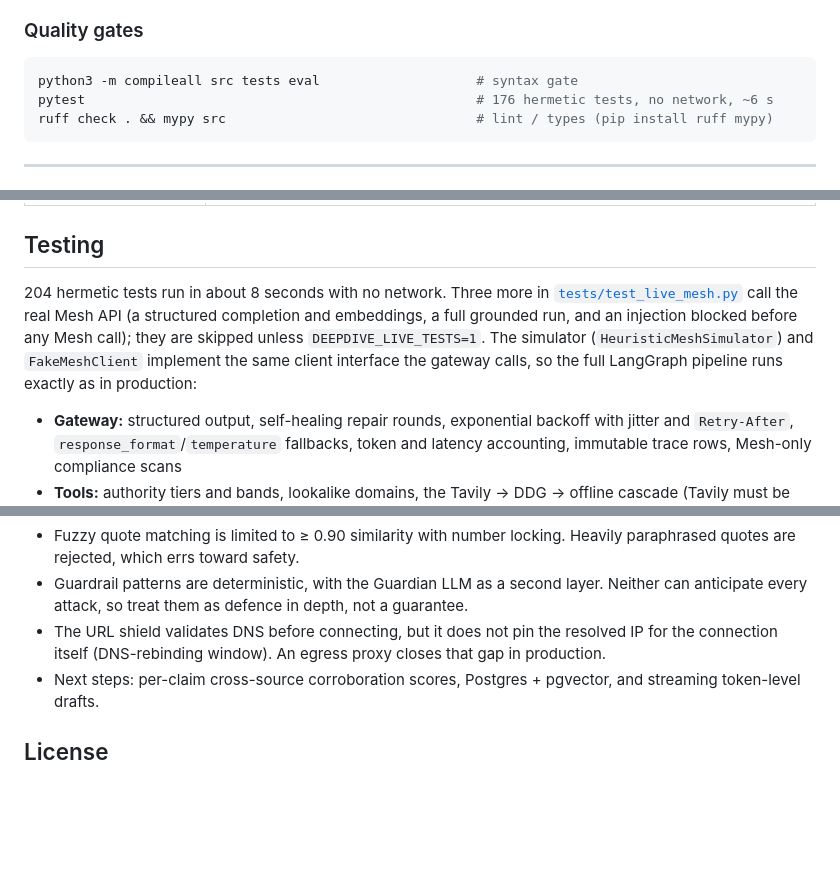
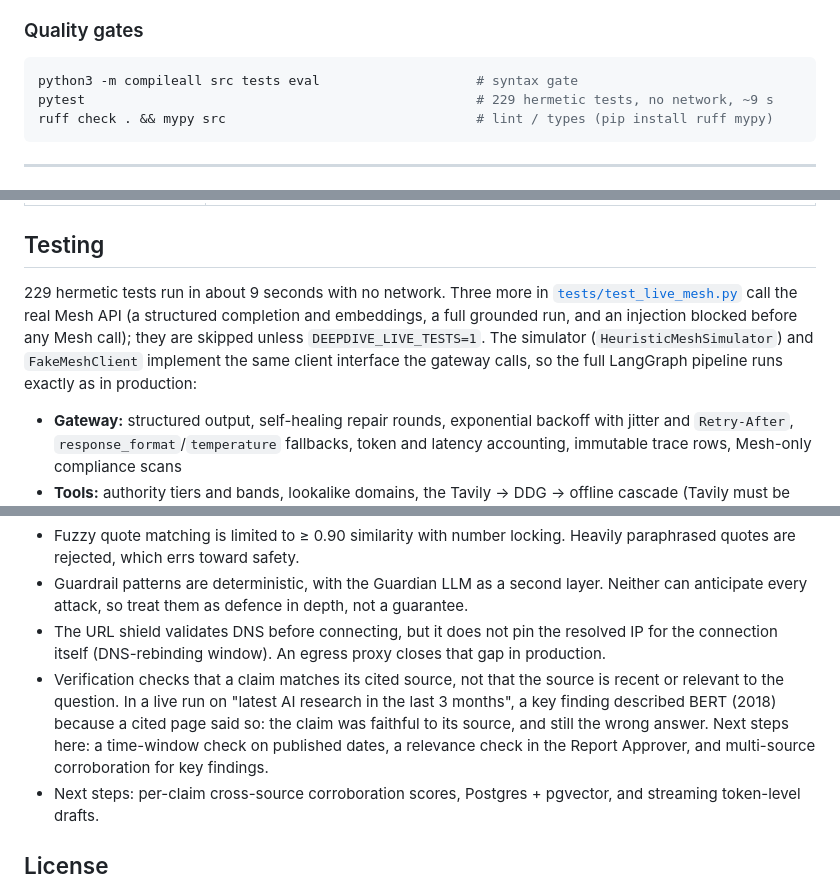
Before and after one commit to mlbala/deepdive-agent-arena-2026, a Markdown page: README.md, 3 parts joined by grey strips. Drawn GitHub-style; blank space fills up the shorter version.

Commit message:
docs(readme): add a judges' map, fix the test count, state the source-match limitation

````diff
--- a/README.md
+++ b/README.md
@@ -312,7 +327,7 @@ The image is multi-stage (`python:3.12-slim`), runs as a non-root user, has a `/
 
 ```bash
 python3 -m compileall src tests eval                    # syntax gate
-pytest                                                  # 176 hermetic tests, no network, ~6 s
+pytest                                                  # 229 hermetic tests, no network, ~9 s
 ruff check . && mypy src                                # lint / types (pip install ruff mypy)
 ```
 
@@ -429,7 +444,7 @@ Power tools:
 
 ## Testing
 
-204 hermetic tests run in about 8 seconds with no network. Three more in [`tests/test_live_mesh.py`](tests/test_live_mesh.py) call the real Mesh API (a structured completion and embeddings, a full grounded run, and an injection blocked before any Mesh call); they are skipped unless `DEEPDIVE_LIVE_TESTS=1`. The simulator (`HeuristicMeshSimulator`) and `FakeMeshClient` implement the same client interface the gateway calls, so the full LangGraph pipeline runs exactly as in production:
+229 hermetic tests run in about 9 seconds with no network. Three more in [`tests/test_live_mesh.py`](tests/test_live_mesh.py) call the real Mesh API (a structured completion and embeddings, a full grounded run, and an injection blocked before any Mesh call); they are skipped unless `DEEPDIVE_LIVE_TESTS=1`. The simulator (`HeuristicMeshSimulator`) and `FakeMeshClient` implement the same client interface the gateway calls, so the full LangGraph pipeline runs exactly as in production:
 
 - **Gateway:** structured output, self-healing repair rounds, exponential backoff with jitter and `Retry-After`, `response_format`/`temperature` fallbacks, token and latency accounting, immutable trace rows, Mesh-only compliance scans
 - **Tools:** authority tiers and bands, lookalike domains, the Tavily → DDG → offline cascade (Tavily must be called with `include_answer=False`), HTML/PDF extraction, span-exact chunking, BM25/RRF, hybrid retrieval through Mesh embeddings, degradation to sparse-only
@@ -475,6 +490,7 @@ tests/           conftest (fakes, fixtures) + 8 test modules (incl. opt-in live
 - Fuzzy quote matching is limited to ≥ 0.90 similarity with number locking. Heavily paraphrased quotes are rejected, which errs toward safety.
 - Guardrail patterns are deterministic, with the Guardian LLM as a second layer. Neither can anticipate every attack, so treat them as defence in depth, not a guarantee.
 - The URL shield validates DNS before connecting, but it does not pin the resolved IP for the connection itself (DNS-rebinding window). An egress proxy closes that gap in production.
+- Verification checks that a claim matches its cited source, not that the source is recent or relevant to the question. In a live run on "latest AI research in the last 3 months", a key finding described BERT (2018) because a cited page said so: the claim was faithful to its source, and still the wrong answer. Next steps here: a time-window check on published dates, a relevance check in the Report Approver, and multi-source corroboration for key findings.
 - Next steps: per-claim cross-source corroboration scores, Postgres + pgvector, and streaming token-level drafts.
 
 ## License
````
Also changed, not shown: other parts of README.md (+15 -0 lines).
